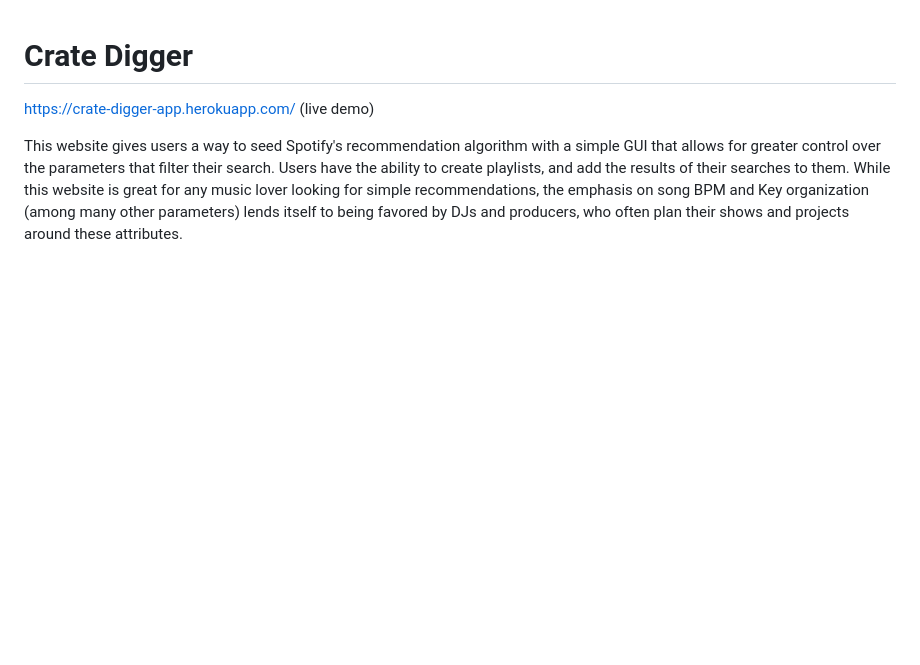
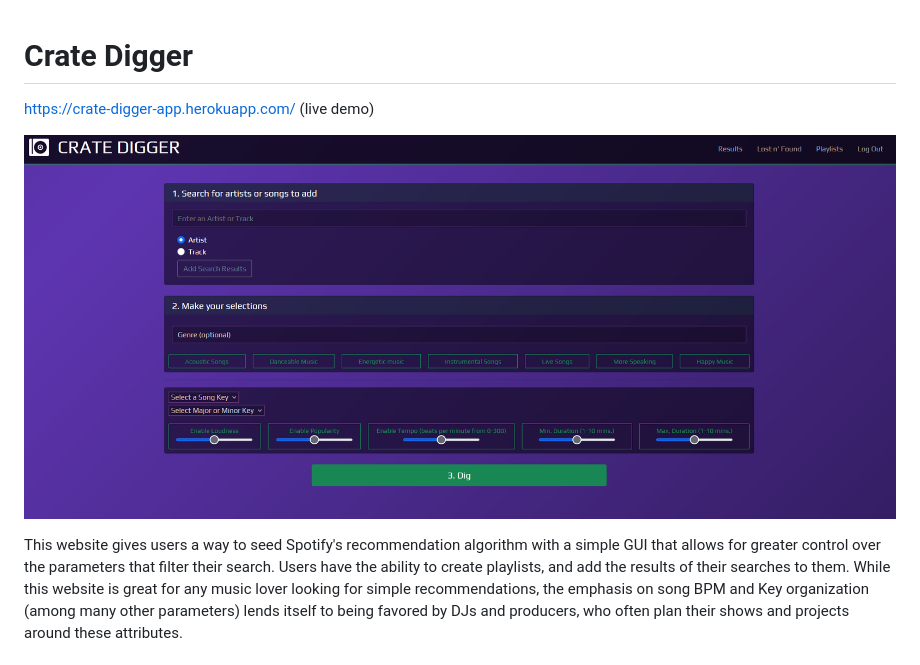
Before and after one commit to Zanderfeldt/Crate-Digger, a Markdown page: README.md, the part around the change. GitHub-like rendering; pictures changed too: static/Crate Digger GUI.png (added); blank space fills up the shorter version.

```diff
--- a/README.md
+++ b/README.md
@@ -1,6 +1,8 @@
 # Crate Digger
 
 https://crate-digger-app.herokuapp.com/ (live demo)
+
+![GUI](static/Crate%20Digger%20GUI.png)
 
 This website gives users a way to seed Spotify's recommendation algorithm with a simple GUI that allows for greater control over the parameters that filter their search. Users have the ability to create playlists, and add the results of their searches to them. While this website is great for any music lover looking for simple recommendations, the emphasis on song BPM and Key organization (among many other parameters) lends itself to being favored by DJs and producers, who often plan their shows and projects around these attributes.
 
```
